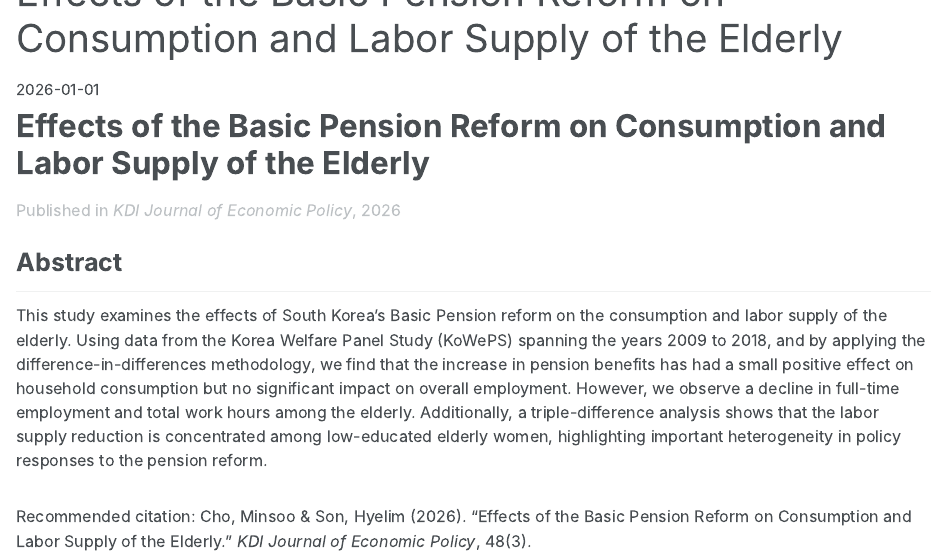
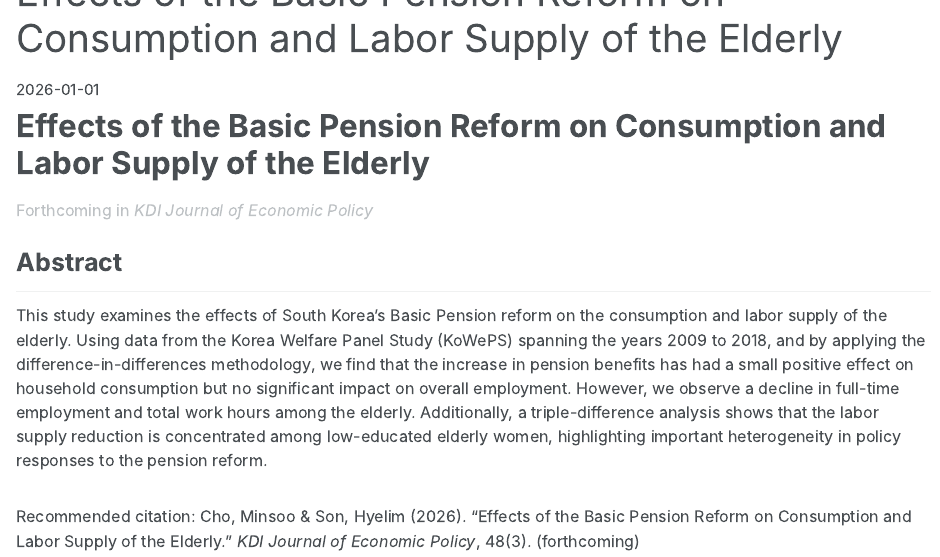
Before and after one commit to Miinsooo/minsoo-cho.github.io, a Quarto document (quarto/publications/2026-01-01-basic-pension-reform-consumption-labor-supply.qmd): the page in a window 1100 px wide, from 70 px down. Rendered offline with R 4.5, knitr and Pandoc in place of Quarto, with nearby package versions.

Commit message:
Mark Basic Pension Reform paper as forthcoming
Updates the CV PDF and swaps "Published in ..., 2026" for
"Forthcoming in ..." on both the Publications listing and the
paper's own page, matching the CV's now-accepted-but-not-yet-
published status.

Co-Authored-By: Claude Sonnet 5 <noreply@anthropic.com>

```diff
--- a/quarto/publications/2026-01-01-basic-pension-reform-consumption-labor-supply.qmd
+++ b/quarto/publications/2026-01-01-basic-pension-reform-consumption-labor-supply.qmd
@@ -4,12 +4,13 @@ date: 2026-01-01
 year: 2026
 category: manuscripts
 venue: "KDI Journal of Economic Policy"
+forthcoming: true
 excerpt: "This paper studies how the Basic Pension reform affects the consumption and labor supply of elderly households in South Korea."
-citation_text: 'Cho, Minsoo & Son, Hyelim (2026). "Effects of the Basic Pension Reform on Consumption and Labor Supply of the Elderly." KDI Journal of Economic Policy, 48(3).'
+citation_text: 'Cho, Minsoo & Son, Hyelim (2026). "Effects of the Basic Pension Reform on Consumption and Labor Supply of the Elderly." KDI Journal of Economic Policy, 48(3). (forthcoming)'
 ---
 
 <h1 class="page__title">Effects of the Basic Pension Reform on Consumption and Labor Supply of the Elderly</h1>
-<p class="page__meta">Published in <i>KDI Journal of Economic Policy</i>, 2026</p>
+<p class="page__meta">Forthcoming in <i>KDI Journal of Economic Policy</i></p>
 
 <div class="page__content">
 
@@ -17,6 +18,6 @@ citation_text: 'Cho, Minsoo & Son, Hyelim (2026). "Effects of the Basic Pension
 
 This study examines the effects of South Korea's Basic Pension reform on the consumption and labor supply of the elderly. Using data from the Korea Welfare Panel Study (KoWePS) spanning the years 2009 to 2018, and by applying the difference-in-differences methodology, we find that the increase in pension benefits has had a small positive effect on household consumption but no significant impact on overall employment. However, we observe a decline in full-time employment and total work hours among the elderly. Additionally, a triple-difference analysis shows that the labor supply reduction is concentrated among low-educated elderly women, highlighting important heterogeneity in policy responses to the pension reform.
 
-<p class="page__cite">Recommended citation: Cho, Minsoo & Son, Hyelim (2026). "Effects of the Basic Pension Reform on Consumption and Labor Supply of the Elderly." <i>KDI Journal of Economic Policy</i>, 48(3).</p>
+<p class="page__cite">Recommended citation: Cho, Minsoo & Son, Hyelim (2026). "Effects of the Basic Pension Reform on Consumption and Labor Supply of the Elderly." <i>KDI Journal of Economic Policy</i>, 48(3). (forthcoming)</p>
 
 </div>
```
Also changed, not shown: quarto/publications.qmd (+1 -1 lines), quarto/files/CV_260827.pdf, 1 other file.
